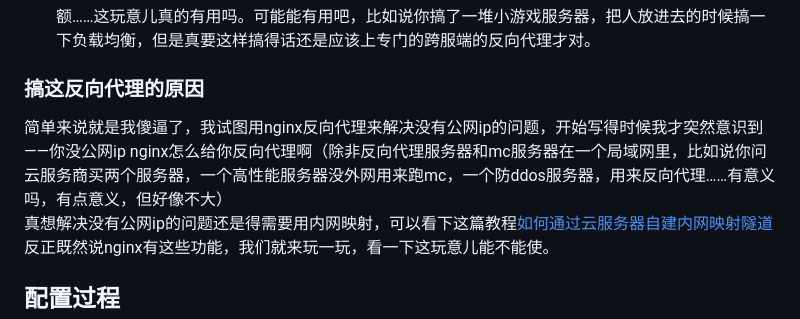
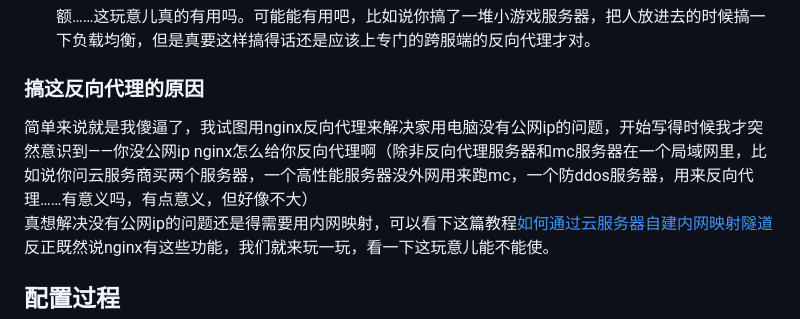
Before and after one commit to Aesculapius11/Living-Coral, a Markdown page: src/blog/使用nginx对mc服务器进行反向代理并获取玩家真实IP.md, the part around the change. GitHub-like rendering.

Commit message:
更新部分文章

```diff
--- a/src/blog/使用nginx对mc服务器进行反向代理并获取玩家真实IP.md
+++ b/src/blog/使用nginx对mc服务器进行反向代理并获取玩家真实IP.md
@@ -30,7 +30,7 @@ mc的反向代理服务端主要有这俩——[waterfall](https://papermc.io/do
 
 
 ### 搞这反向代理的原因
-简单来说就是我傻逼了，我试图用nginx反向代理来解决没有公网ip的问题，开始写得时候我才突然意识到——你没公网ip nginx怎么给你反向代理啊（除非反向代理服务器和mc服务器在一个局域网里，比如说你问云服务商买两个服务器，一个高性能服务器没外网用来跑mc，一个防ddos服务器，用来反向代理……有意义吗，有点意义，但好像不大）
+简单来说就是我傻逼了，我试图用nginx反向代理来解决家用电脑没有公网ip的问题，开始写得时候我才突然意识到——你没公网ip nginx怎么给你反向代理啊（除非反向代理服务器和mc服务器在一个局域网里，比如说你问云服务商买两个服务器，一个高性能服务器没外网用来跑mc，一个防ddos服务器，用来反向代理……有意义吗，有点意义，但好像不大）
 真想解决没有公网ip的问题还是得需要用内网映射，可以看下这篇教程[如何通过云服务器自建内网映射隧道](https://www.antares.xin/blog/如何通过云服务器自建内网映射隧道/)
 反正既然说nginx有这些功能，我们就来玩一玩，看一下这玩意儿能不能使。
 
```
